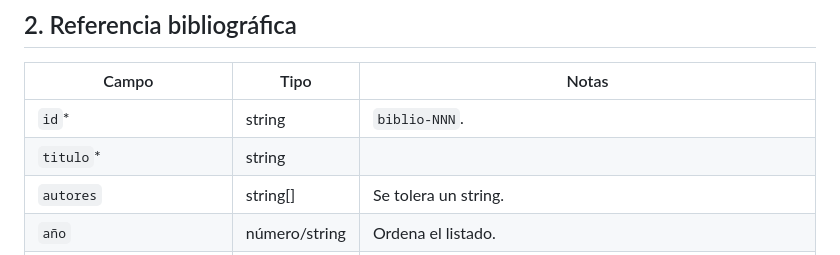
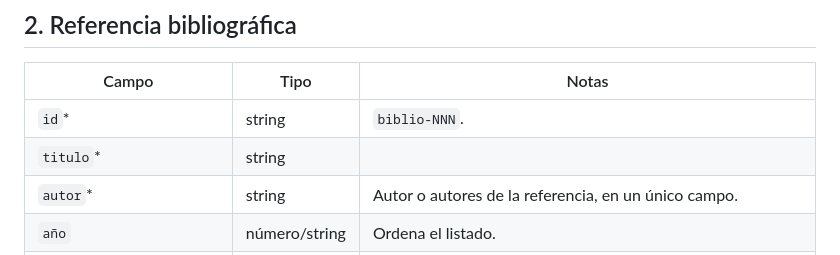
Before and after one commit to AjoloteCosmico/ule_educativo, a Markdown page: docs/contrato_datos.md, the part around the change. Rendered like a GitHub page.

Commit message:
docs(contract): require author for bibliography

```diff
--- a/docs/contrato_datos.md
+++ b/docs/contrato_datos.md
@@ -44,7 +44,7 @@ debe devolverlos exactamente así · `visible` por defecto es `true`.
 |---|---|---|
 | `id`* | string | `biblio-NNN`. |
 | `titulo`* | string | |
-| `autores` | string[] | Se tolera un string. |
+| `autor`* | string | Autor o autores de la referencia, en un único campo. |
 | `año` | número/string | Ordena el listado. |
 | `tipo`* | enum | `libro` · `capitulo_libro` · `articulo` · `articulo_web` · `web`. Un tipo nuevo requiere agregarlo a `ULE.labels.tipoBiblio` (components.js), al validador y al generador. |
 | `editorial` | string | |
```
